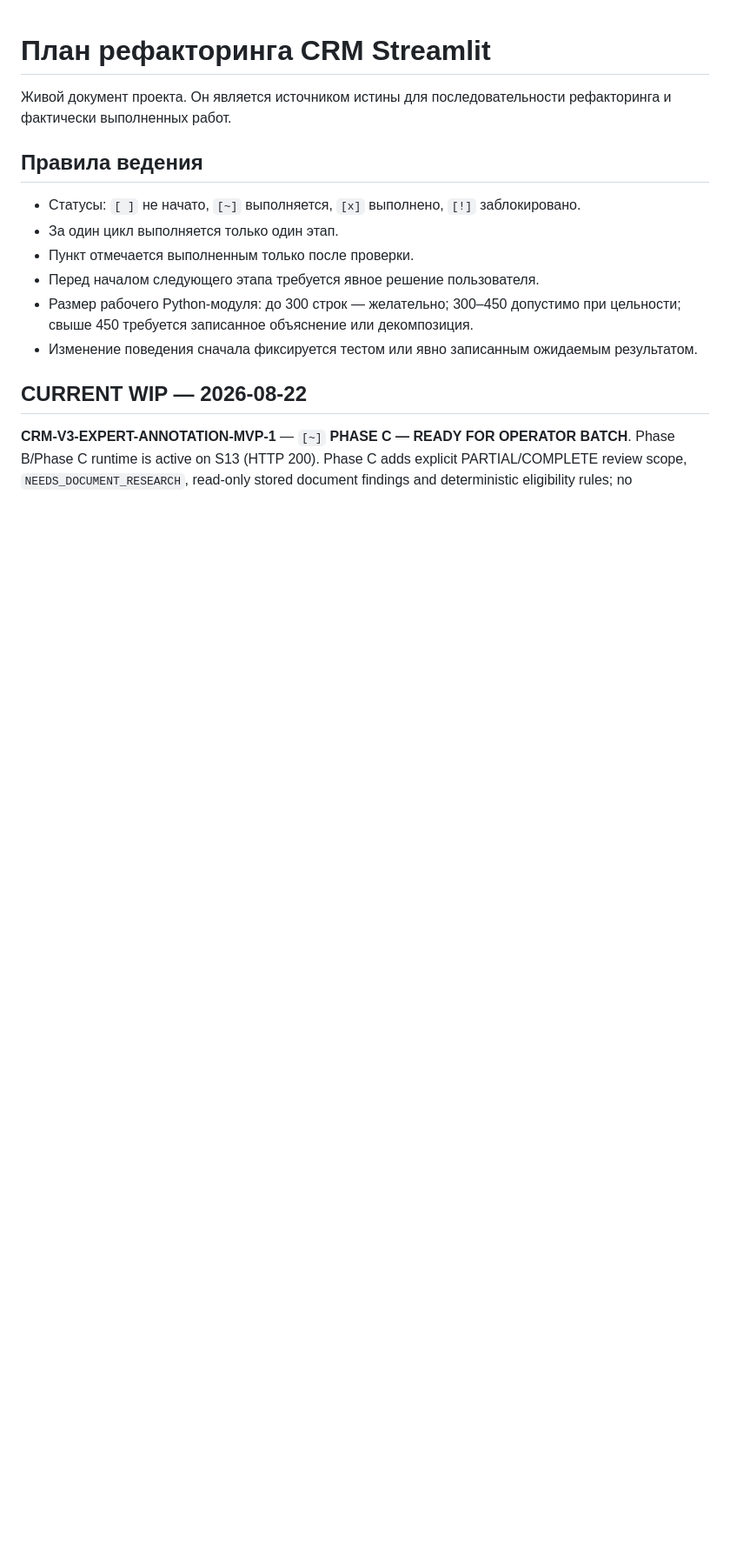
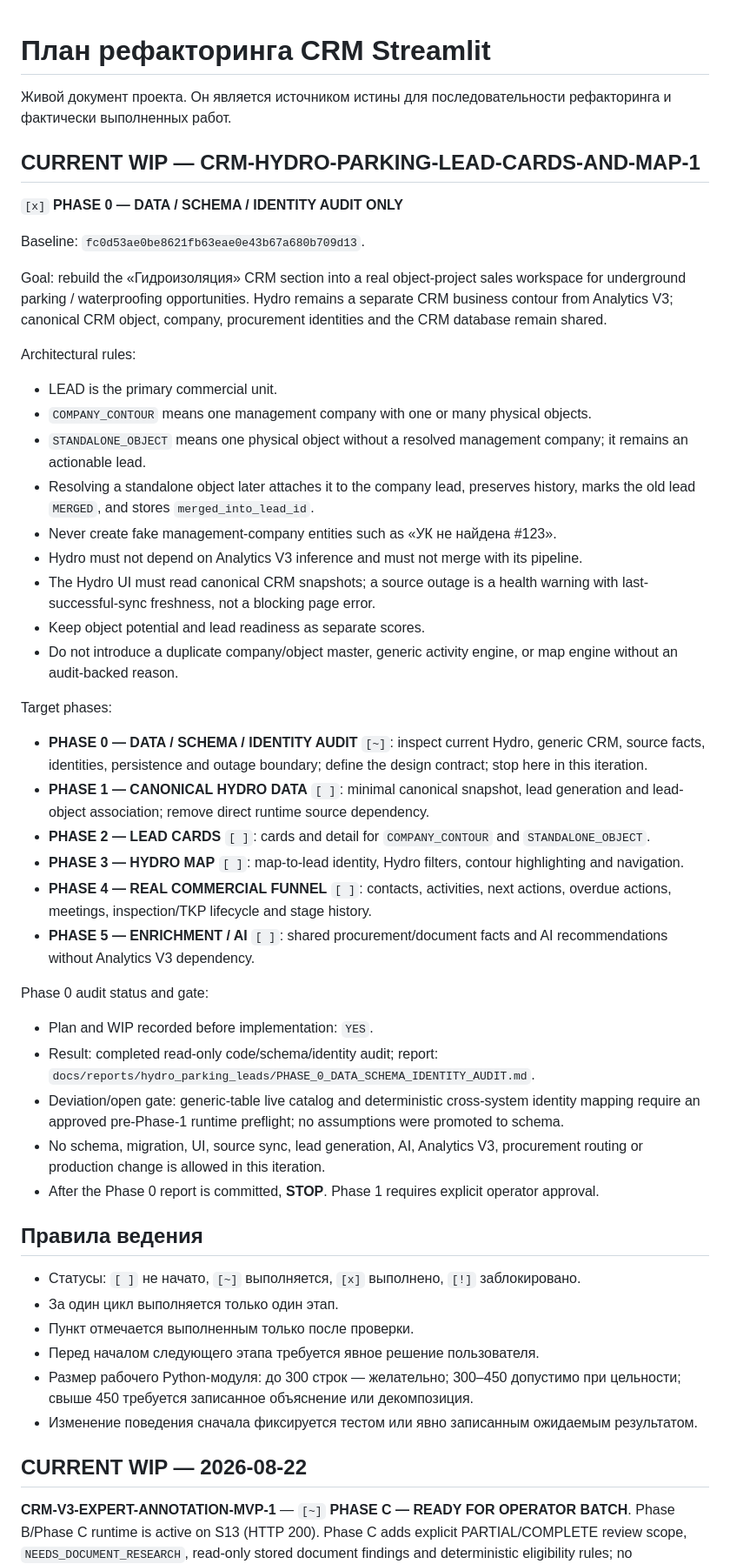
Before and after one commit to wanga1712/construction-opportunity-intelligence, a Markdown page: docs/REFACTORING_PLAN.md, the part around the change. Shown at 87% size. GitHub-like rendering; blank space fills up the shorter version.

Commit message:
docs: audit hydro parking lead architecture

```diff
--- a/docs/REFACTORING_PLAN.md
+++ b/docs/REFACTORING_PLAN.md
@@ -1,6 +1,46 @@
 # План рефакторинга CRM Streamlit
 
 Живой документ проекта. Он является источником истины для последовательности рефакторинга и фактически выполненных работ.
+
+## CURRENT WIP — CRM-HYDRO-PARKING-LEAD-CARDS-AND-MAP-1
+
+`[x]` **PHASE 0 — DATA / SCHEMA / IDENTITY AUDIT ONLY**
+
+Baseline: `fc0d53ae0be8621fb63eae0e43b67a680b709d13`.
+
+Goal: rebuild the «Гидроизоляция» CRM section into a real object-project sales
+workspace for underground parking / waterproofing opportunities. Hydro remains
+a separate CRM business contour from Analytics V3; canonical CRM object,
+company, procurement identities and the CRM database remain shared.
+
+Architectural rules:
+
+- LEAD is the primary commercial unit.
+- `COMPANY_CONTOUR` means one management company with one or many physical objects.
+- `STANDALONE_OBJECT` means one physical object without a resolved management company; it remains an actionable lead.
+- Resolving a standalone object later attaches it to the company lead, preserves history, marks the old lead `MERGED`, and stores `merged_into_lead_id`.
+- Never create fake management-company entities such as «УК не найдена #123».
+- Hydro must not depend on Analytics V3 inference and must not merge with its pipeline.
+- The Hydro UI must read canonical CRM snapshots; a source outage is a health warning with last-successful-sync freshness, not a blocking page error.
+- Keep object potential and lead readiness as separate scores.
+- Do not introduce a duplicate company/object master, generic activity engine, or map engine without an audit-backed reason.
+
+Target phases:
+
+- **PHASE 0 — DATA / SCHEMA / IDENTITY AUDIT** `[~]`: inspect current Hydro, generic CRM, source facts, identities, persistence and outage boundary; define the design contract; stop here in this iteration.
+- **PHASE 1 — CANONICAL HYDRO DATA** `[ ]`: minimal canonical snapshot, lead generation and lead-object association; remove direct runtime source dependency.
+- **PHASE 2 — LEAD CARDS** `[ ]`: cards and detail for `COMPANY_CONTOUR` and `STANDALONE_OBJECT`.
+- **PHASE 3 — HYDRO MAP** `[ ]`: map-to-lead identity, Hydro filters, contour highlighting and navigation.
+- **PHASE 4 — REAL COMMERCIAL FUNNEL** `[ ]`: contacts, activities, next actions, overdue actions, meetings, inspection/TKP lifecycle and stage history.
+- **PHASE 5 — ENRICHMENT / AI** `[ ]`: shared procurement/document facts and AI recommendations without Analytics V3 dependency.
+
+Phase 0 audit status and gate:
+
+- Plan and WIP recorded before implementation: `YES`.
+- Result: completed read-only code/schema/identity audit; report: `docs/reports/hydro_parking_leads/PHASE_0_DATA_SCHEMA_IDENTITY_AUDIT.md`.
+- Deviation/open gate: generic-table live catalog and deterministic cross-system identity mapping require an approved pre-Phase-1 runtime preflight; no assumptions were promoted to schema.
+- No schema, migration, UI, source sync, lead generation, AI, Analytics V3, procurement routing or production change is allowed in this iteration.
+- After the Phase 0 report is committed, **STOP**. Phase 1 requires explicit operator approval.
 
 ## Правила ведения
 
```
Also changed, not shown: 1 other file.
